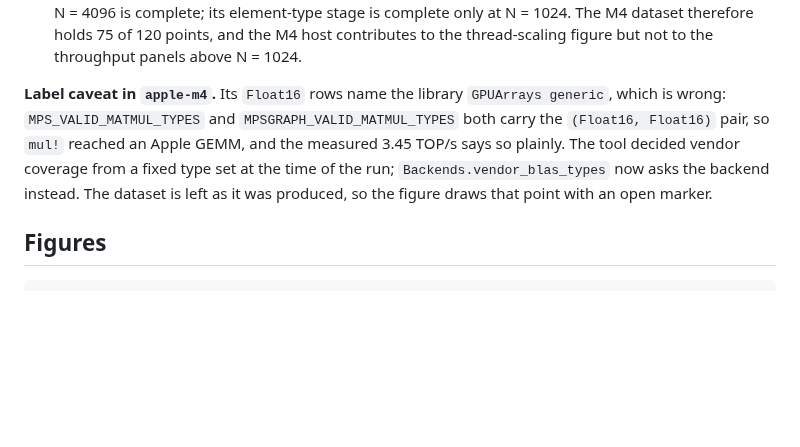
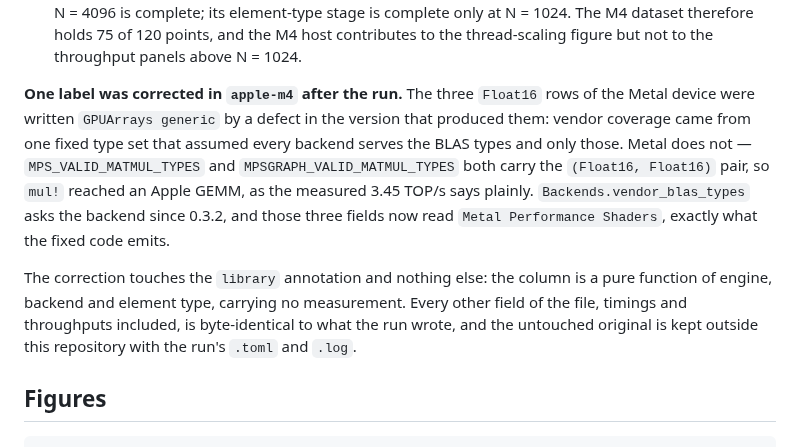
Before and after one commit to PaulGoG/scicomp-toolbox, a Markdown page: reference-runs/README.md, the part around the change. GitHub-like rendering; blank space fills up the shorter version.

```diff
--- a/reference-runs/README.md
+++ b/reference-runs/README.md
@@ -77,12 +77,20 @@ defect of the tool:
   host contributes to the thread-scaling figure but not to the throughput panels above
   N = 1024.
 
-**Label caveat in `apple-m4`.** Its `Float16` rows name the library `GPUArrays generic`,
-which is wrong: `MPS_VALID_MATMUL_TYPES` and `MPSGRAPH_VALID_MATMUL_TYPES` both carry the
-`(Float16, Float16)` pair, so `mul!` reached an Apple GEMM, and the measured 3.45 TOP/s
-says so plainly. The tool decided vendor coverage from a fixed type set at the time of the
-run; `Backends.vendor_blas_types` now asks the backend instead. The dataset is left as it
-was produced, so the figure draws that point with an open marker.
+**One label was corrected in `apple-m4` after the run.** The three `Float16` rows of the
+Metal device were written `GPUArrays generic` by a defect in the version that produced
+them: vendor coverage came from one fixed type set that assumed every backend serves the
+BLAS types and only those. Metal does not — `MPS_VALID_MATMUL_TYPES` and
+`MPSGRAPH_VALID_MATMUL_TYPES` both carry the `(Float16, Float16)` pair, so `mul!` reached
+an Apple GEMM, as the measured 3.45 TOP/s says plainly. `Backends.vendor_blas_types` asks
+the backend since 0.3.2, and those three fields now read `Metal Performance Shaders`,
+exactly what the fixed code emits.
+
+The correction touches the `library` annotation and nothing else: the column is a pure
+function of engine, backend and element type, carrying no measurement. Every other field
+of the file, timings and throughputs included, is byte-identical to what the run wrote,
+and the untouched original is kept outside this repository with the run's `.toml` and
+`.log`.
 
 ## Figures
 
```
Also changed, not shown: CHANGELOG.md (+4 -3 lines), README.md (+3 -4 lines), assets/cross_host_accelerators_N4096.png, 1 other file.
